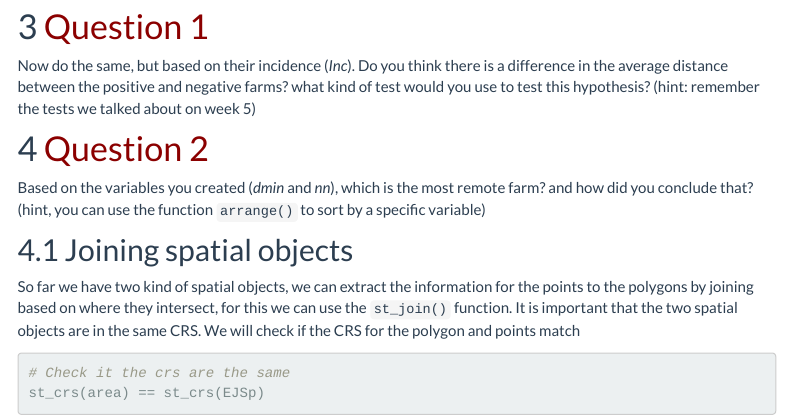
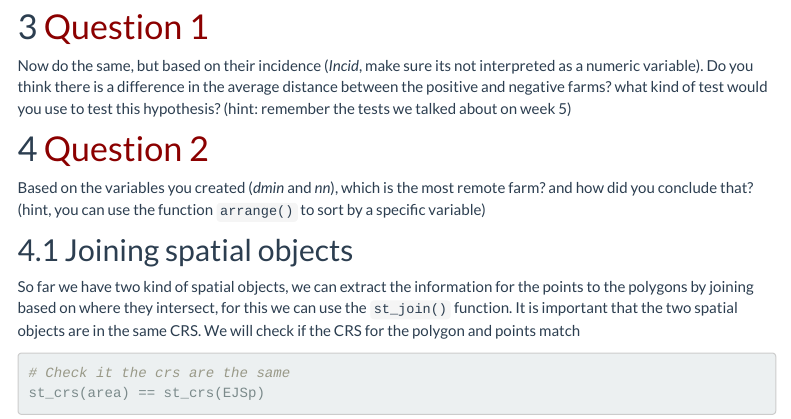
Before and after one commit to cadms/mpm207, an R Markdown document (lab8.Rmd): the page in a window 1100 px wide, from 4560 px down. Rendered offline with R 4.5, knitr and Pandoc, with nearby package versions; some code elsewhere in the file could not run offline; menus at the side of the page are left out.

Commit message:
added hint to q1

````diff
--- a/lab8.Rmd
+++ b/lab8.Rmd
@@ -185,7 +185,7 @@ EJSp %>%
 
 # [Question 1]{style="color: darkred;"}
 
-Now do the same, but based on their incidence (*Inc*). Do you think there is a difference in the average distance between the positive and negative farms? what kind of test would you use to test this hypothesis? (hint: remember the tests we talked about on week 5)
+Now do the same, but based on their incidence (*Incid*, make sure its not interpreted as a numeric variable). Do you think there is a difference in the average distance between the positive and negative farms? what kind of test would you use to test this hypothesis? (hint: remember the tests we talked about on week 5)
 
 ```{r answer question 1, eval = F, include=F}
 EJSp %>%
````
Also changed, not shown: lab8.html.
